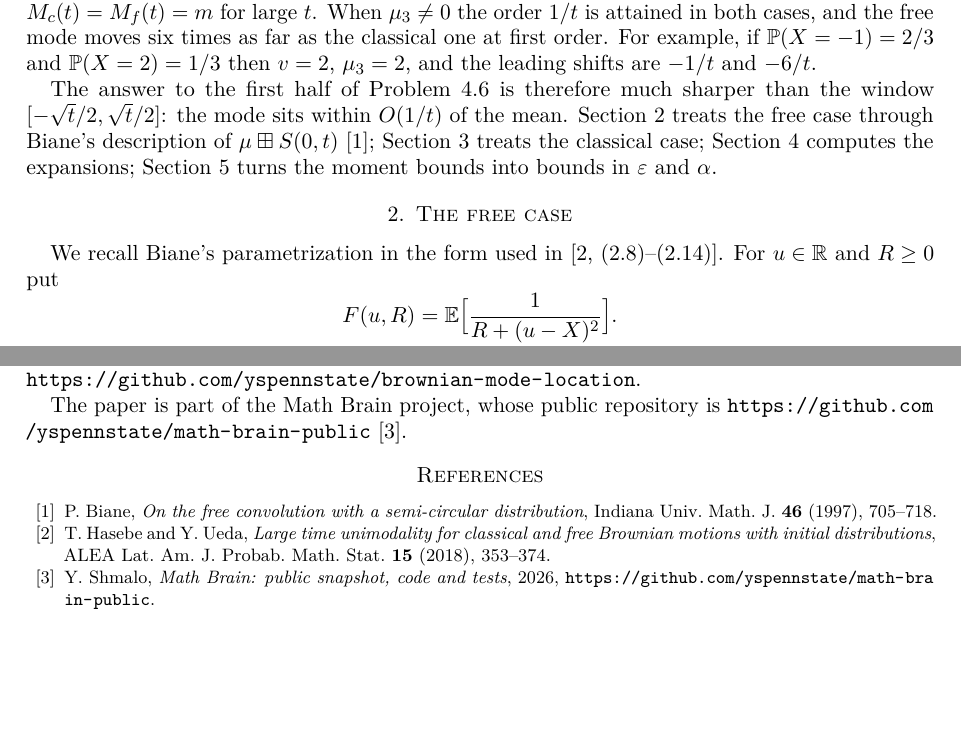
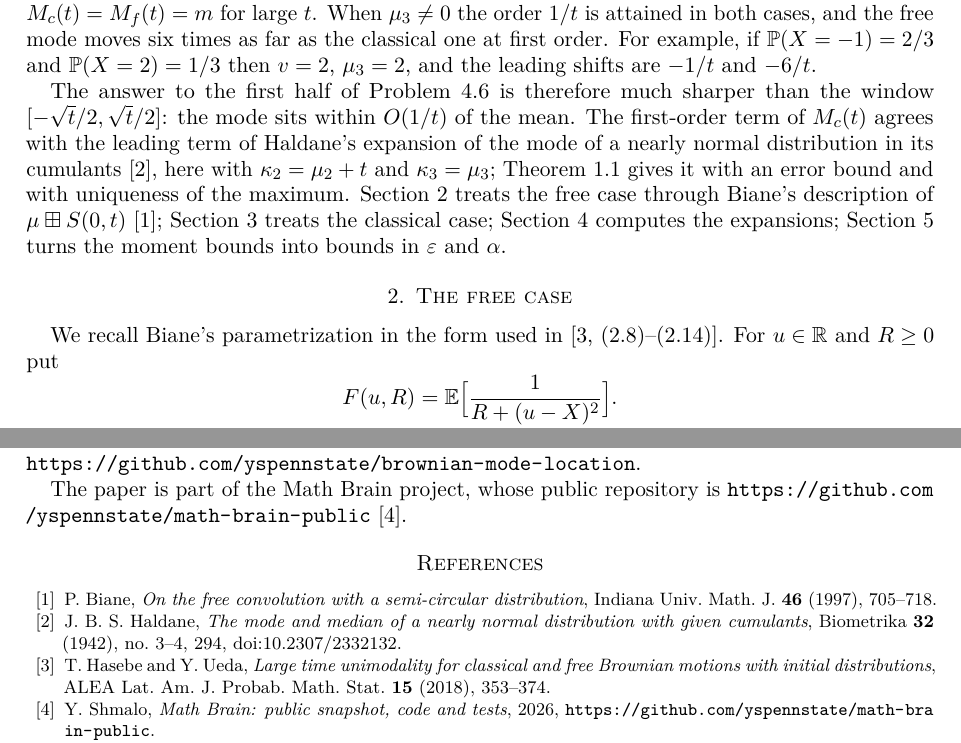
Before and after one commit to yspennstate/brownian-mode-location, a LaTeX paper (paper/main.tex): two parts of pages 2 and 6 of 6 before the commit and two parts of pages 2 and 6 of 7 after it, joined at a grey line, cut so that both start at the same text, the shorter picture padded with empty space. Compiled offline with pdfLaTeX.

Commit message:
add reference
Co-Authored-By: Claude Opus 5.5 <noreply@anthropic.com>

```diff
--- a/paper/main.tex
+++ b/paper/main.tex
@@ -77,7 +77,7 @@ Under \eqref{eq:hyp}, $|M_f(t)-m|\le 64\bigl((2+\sqrt2)^3L^{3/2}+Q\bigr)/t$ for
 
 The constants in the $O(t^{-3})$ terms depend on $\mu$. If $v=0$ then $\mu=\delta_m$, the two laws are $N(m,t)$ and the semicircle law of variance $t$ centred at $m$, and both modes equal $m$ for every $t$. If $\mu$ is symmetric about $m$ then both densities are symmetric about $m$, and uniqueness forces $M_c(t)=M_f(t)=m$ for large $t$. When $\mu_3\ne0$ the order $1/t$ is attained in both cases, and the free mode moves six times as far as the classical one at first order. For example, if $\Pp(X=-1)=2/3$ and $\Pp(X=2)=1/3$ then $v=2$, $\mu_3=2$, and the leading shifts are $-1/t$ and $-6/t$.
 
-The answer to the first half of Problem~4.6 is therefore much sharper than the window $[-\sqrt t/2,\sqrt t/2]$: the mode sits within $O(1/t)$ of the mean. Section~\ref{sec:free} treats the free case through Biane's description of $\mu\boxplus S(0,t)$ \cite{Biane}; Section~\ref{sec:classical} treats the classical case; Section~\ref{sec:expansions} computes the expansions; Section~\ref{sec:constants} turns the moment bounds into bounds in $\varepsilon$ and $\alpha$.
+The answer to the first half of Problem~4.6 is therefore much sharper than the window $[-\sqrt t/2,\sqrt t/2]$: the mode sits within $O(1/t)$ of the mean. The first-order term of $M_c(t)$ agrees with the leading term of Haldane's expansion of the mode of a nearly normal distribution in its cumulants \cite{Haldane}, here with $\kappa_2=\mu_2+t$ and $\kappa_3=\mu_3$; Theorem~\ref{thm:classical} gives it with an error bound and with uniqueness of the maximum. Section~\ref{sec:free} treats the free case through Biane's description of $\mu\boxplus S(0,t)$ \cite{Biane}; Section~\ref{sec:classical} treats the classical case; Section~\ref{sec:expansions} computes the expansions; Section~\ref{sec:constants} turns the moment bounds into bounds in $\varepsilon$ and $\alpha$.
 
 \section{The free case}\label{sec:free}
 
@@ -270,6 +270,7 @@ The paper is part of the Math Brain project, whose public repository is \url{htt
 
 \begin{thebibliography}{10}
 \bibitem{Biane} P.~Biane, \emph{On the free convolution with a semi-circular distribution}, Indiana Univ. Math. J. \textbf{46} (1997), 705--718.
+\bibitem{Haldane} J.~B.~S.~Haldane, \emph{The mode and median of a nearly normal distribution with given cumulants}, Biometrika \textbf{32} (1942), no.~3--4, 294, doi:10.2307/2332132.
 \bibitem{HU} T.~Hasebe and Y.~Ueda, \emph{Large time unimodality for classical and free Brownian motions with initial distributions}, ALEA Lat. Am. J. Probab. Math. Stat. \textbf{15} (2018), 353--374.
 \bibitem{MathBrainRepo} Y.~Shmalo, \emph{Math Brain: public snapshot, code and tests}, 2026, \url{https://github.com/yspennstate/math-brain-public}.
 
```
Also changed, not shown: paper/main.pdf.
